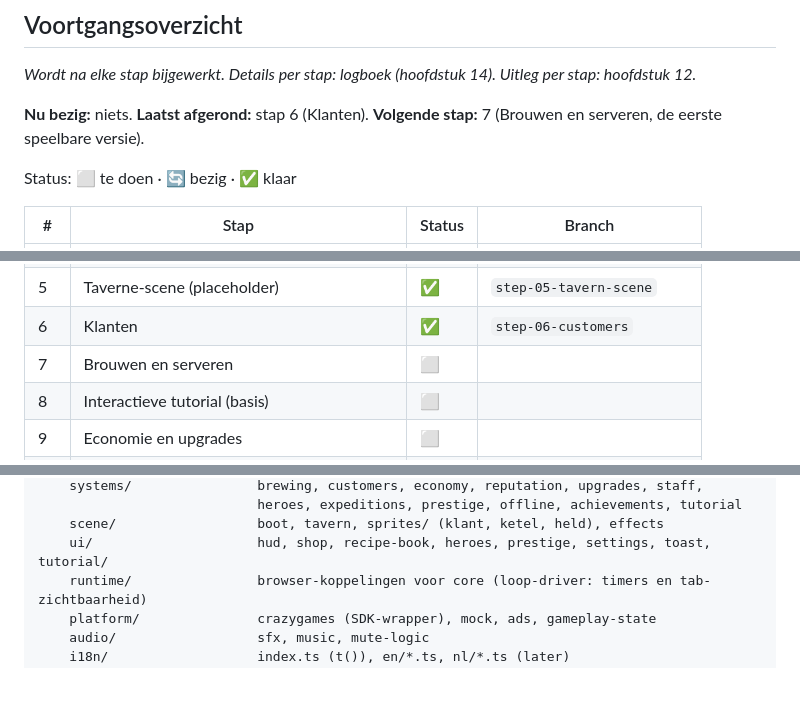
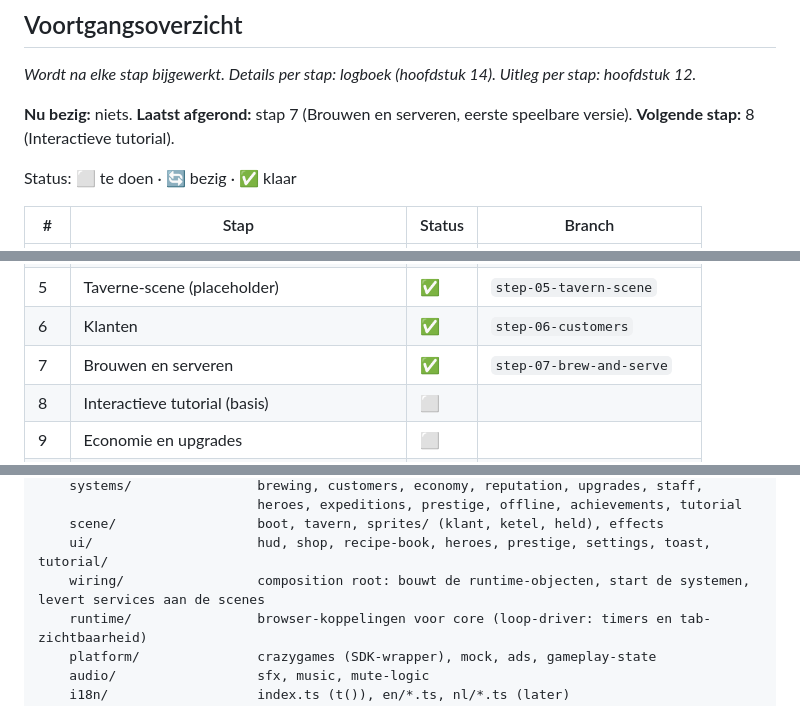
Before and after one commit to TripR27/CrazyGamesGame, a Markdown page: SPEC.md, 3 parts joined by grey strips. Rendered like a GitHub page; blank space fills up the shorter version.

Commit message:
Update SPEC after step 7

```diff
--- a/SPEC.md
+++ b/SPEC.md
@@ -9,7 +9,7 @@
 
 *Wordt na elke stap bijgewerkt. Details per stap: logboek (hoofdstuk 14). Uitleg per stap: hoofdstuk 12.*
 
-**Nu bezig:** niets. **Laatst afgerond:** stap 6 (Klanten). **Volgende stap:** 7 (Brouwen en serveren, de eerste speelbare versie).
+**Nu bezig:** niets. **Laatst afgerond:** stap 7 (Brouwen en serveren, eerste speelbare versie). **Volgende stap:** 8 (Interactieve tutorial).
 
 Status: ⬜ te doen · 🔄 bezig · ✅ klaar
 
@@ -21,7 +21,7 @@ Status: ⬜ te doen · 🔄 bezig · ✅ klaar
 | 4 | i18n + data-schema | ✅ | `step-04-i18n-data-schema` |
 | 5 | Taverne-scene (placeholder) | ✅ | `step-05-tavern-scene` |
 | 6 | Klanten | ✅ | `step-06-customers` |
-| 7 | Brouwen en serveren | ⬜ | |
+| 7 | Brouwen en serveren | ✅ | `step-07-brew-and-serve` |
 | 8 | Interactieve tutorial (basis) | ⬜ | |
 | 9 | Economie en upgrades | ⬜ | |
 | 10 | Personeel en idle/offline | ⬜ | |
@@ -148,6 +148,7 @@ crazyGamesGame/
                             heroes, expeditions, prestige, offline, achievements, tutorial
     scene/                  boot, tavern, sprites/ (klant, ketel, held), effects
     ui/                     hud, shop, recipe-book, heroes, prestige, settings, toast, tutorial/
+    wiring/                 composition root: bouwt de runtime-objecten, start de systemen, levert services aan de scenes
     runtime/                browser-koppelingen voor core (loop-driver: timers en tab-zichtbaarheid)
     platform/               crazygames (SDK-wrapper), mock, ads, gameplay-state
     audio/                  sfx, music, mute-logic
```
Also changed, not shown: other parts of SPEC.md (+25 -1 lines).
